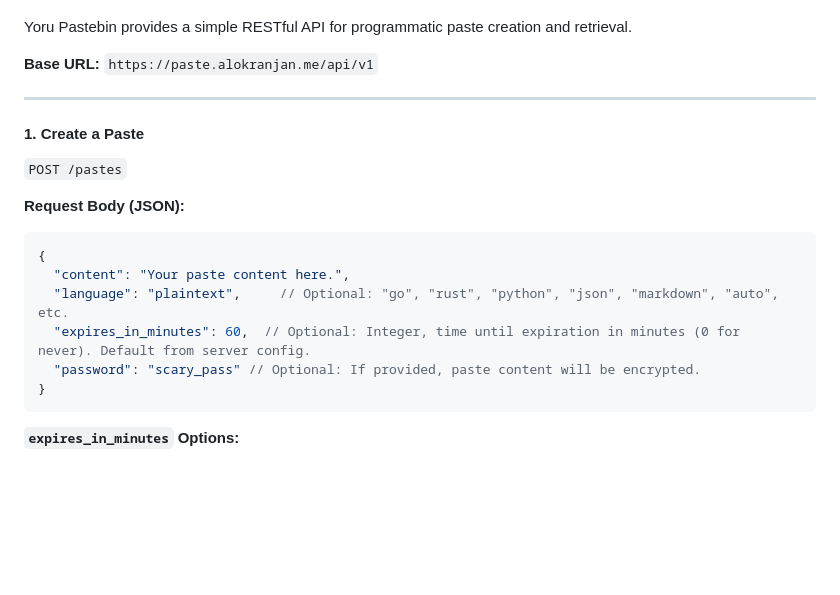
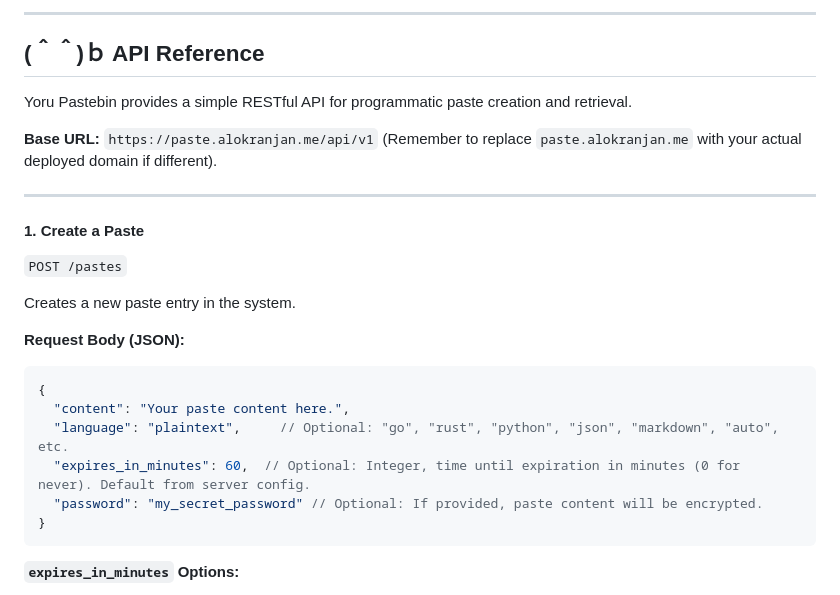
Before and after one commit to ryu-ryuk/yoru-pastebin, a Markdown page: README.md, the part around one of its changes. Rendered like a GitHub page; blank space fills up the shorter version.

````diff
--- a/README.md
+++ b/README.md
@@ -134,13 +106,18 @@ curl http://localhost:8080/api/v1/pastes/<PROTECTED_PASTE_ID>?password=wrongpass
+---
+
+## (＾＾)ｂ API Reference
 
 Yoru Pastebin provides a simple RESTful API for programmatic paste creation and retrieval.
 
-**Base URL:** `https://paste.alokranjan.me/api/v1`
+**Base URL:** `https://paste.alokranjan.me/api/v1` (Remember to replace `paste.alokranjan.me` with your actual deployed domain if different).
 
 ---
 
 #### **1. Create a Paste**
 
 `POST /pastes`
+
+Creates a new paste entry in the system.
 
 **Request Body (JSON):**
 
@@ -149,7 +126,7 @@ Yoru Pastebin provides a simple RESTful API for programmatic paste creation and
   "content": "Your paste content here.",
   "language": "plaintext",     // Optional: "go", "rust", "python", "json", "markdown", "auto", etc.
   "expires_in_minutes": 60,  // Optional: Integer, time until expiration in minutes (0 for never). Default from server config.
-  "password": "scary_pass" // Optional: If provided, paste content will be encrypted.
+  "password": "my_secret_password" // Optional: If provided, paste content will be encrypted.
 }
 ```
 
````
Also changed, not shown: other parts of README.md (+70 -98 lines).
